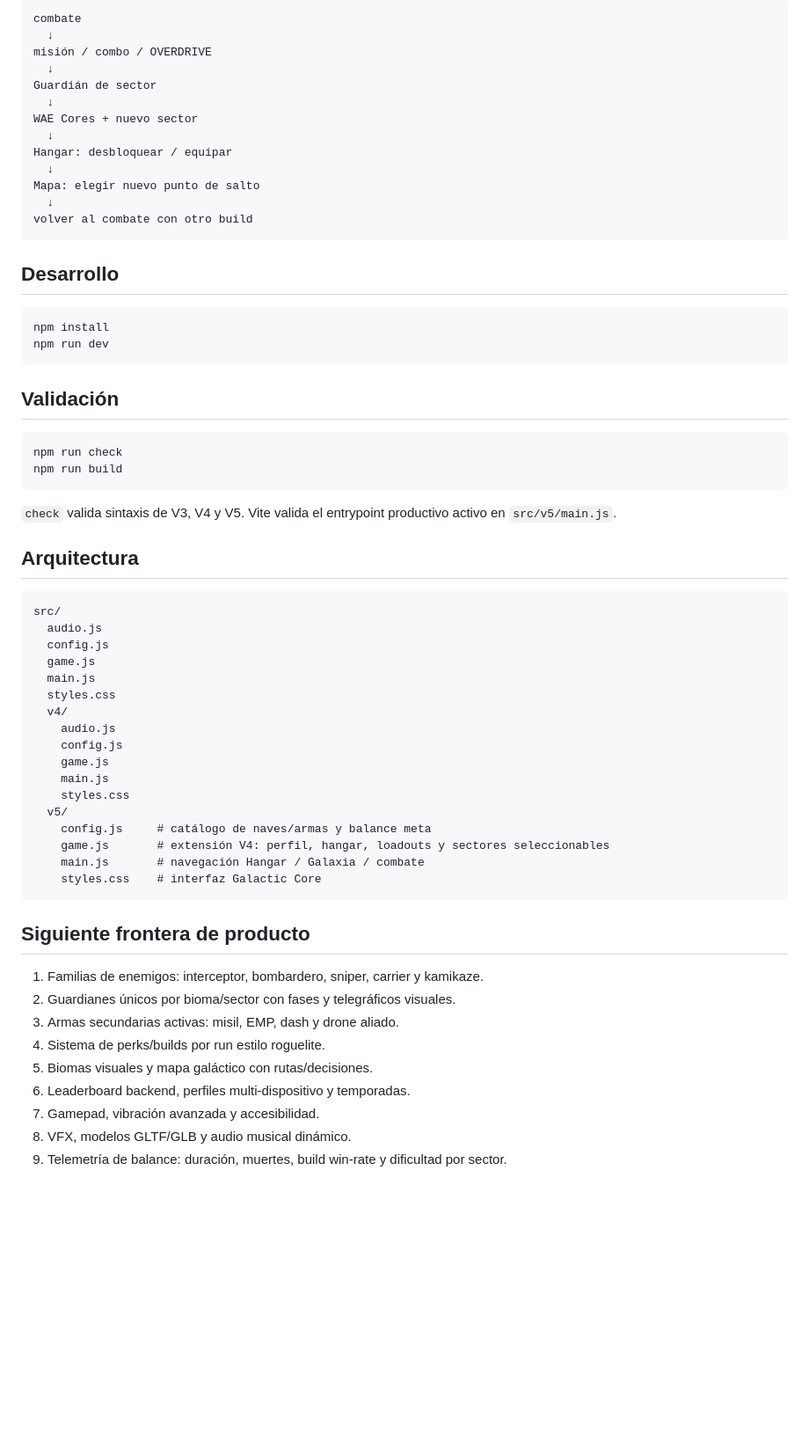
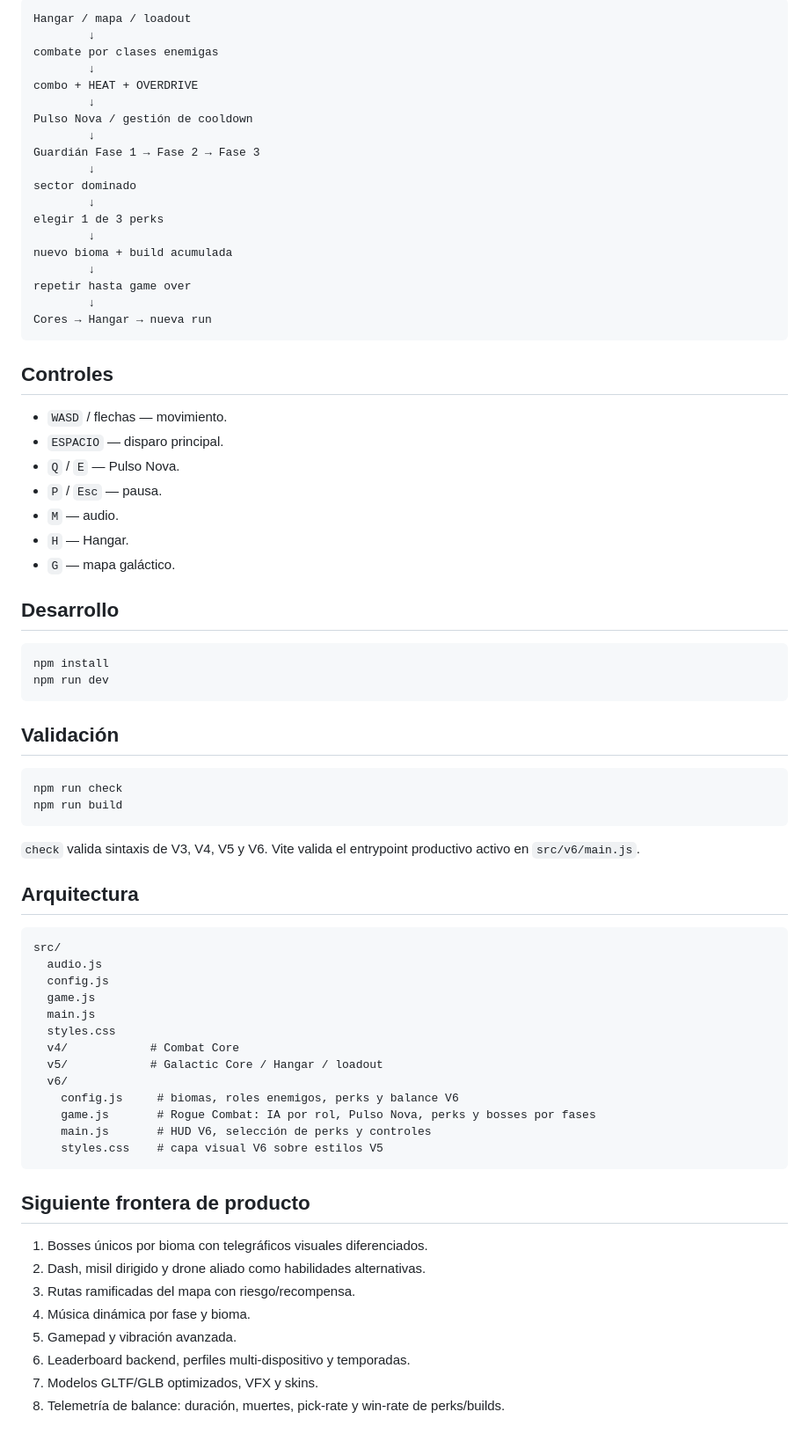
Before and after one commit to aleexwae4-lab/Navegame, a Markdown page: README.md, the part around one of its changes. Shown at 88% size. Rendered like a GitHub page; blank space fills up the shorter version.

````diff
--- a/README.md
+++ b/README.md
@@ -47,19 +70,35 @@ V5 conserva todo el Combat Core V4 y añade una capa de carrera persistente:
 
 ```text
-combate
-  ↓
-misión / combo / OVERDRIVE
-  ↓
-Guardián de sector
-  ↓
-WAE Cores + nuevo sector
-  ↓
-Hangar: desbloquear / equipar
-  ↓
-Mapa: elegir nuevo punto de salto
-  ↓
-volver al combate con otro build
+Hangar / mapa / loadout
+        ↓
+combate por clases enemigas
+        ↓
+combo + HEAT + OVERDRIVE
+        ↓
+Pulso Nova / gestión de cooldown
+        ↓
+Guardián Fase 1 → Fase 2 → Fase 3
+        ↓
+sector dominado
+        ↓
+elegir 1 de 3 perks
+        ↓
+nuevo bioma + build acumulada
+        ↓
+repetir hasta game over
+        ↓
+Cores → Hangar → nueva run
 ```
+
+## Controles
+
+- `WASD` / flechas — movimiento.
+- `ESPACIO` — disparo principal.
+- `Q` / `E` — Pulso Nova.
+- `P` / `Esc` — pausa.
+- `M` — audio.
+- `H` — Hangar.
+- `G` — mapa galáctico.
 
 ## Desarrollo
 
@@ -75,7 +114,7 @@ npm run check
 npm run build
 ```
 
-`check` valida sintaxis de V3, V4 y V5. Vite valida el entrypoint productivo activo en `src/v5/main.js`.
+`check` valida sintaxis de V3, V4, V5 y V6. Vite valida el entrypoint productivo activo en `src/v6/main.js`.
 
 ## Arquitectura
 
@@ -86,27 +125,22 @@ src/
   game.js
   main.js
   styles.css
-  v4/
-    audio.js
-    config.js
-    game.js
-    main.js
-    styles.css
-  v5/
-    config.js     # catálogo de naves/armas y balance meta
-    game.js       # extensión V4: perfil, hangar, loadouts y sectores seleccionables
-    main.js       # navegación Hangar / Galaxia / combate
-    styles.css    # interfaz Galactic Core
+  v4/            # Combat Core
+  v5/            # Galactic Core / Hangar / loadout
+  v6/
+    config.js     # biomas, roles enemigos, perks y balance V6
+    game.js       # Rogue Combat: IA por rol, Pulso Nova, perks y bosses por fases
+    main.js       # HUD V6, selección de perks y controles
+    styles.css    # capa visual V6 sobre estilos V5
 ```
 
 ## Siguiente frontera de producto
 
-1. Familias de enemigos: interceptor, bombardero, sniper, carrier y kamikaze.
-2. Guardianes únicos por bioma/sector con fases y telegráficos visuales.
-3. Armas secundarias activas: misil, EMP, dash y drone aliado.
-4. Sistema de perks/builds por run estilo roguelite.
-5. Biomas visuales y mapa galáctico con rutas/decisiones.
+1. Bosses únicos por bioma con telegráficos visuales diferenciados.
+2. Dash, misil dirigido y drone aliado como habilidades alternativas.
+3. Rutas ramificadas del mapa con riesgo/recompensa.
+4. Música dinámica por fase y bioma.
+5. Gamepad y vibración avanzada.
 6. Leaderboard backend, perfiles multi-dispositivo y temporadas.
-7. Gamepad, vibración avanzada y accesibilidad.
-8. VFX, modelos GLTF/GLB y audio musical dinámico.
-9. Telemetría de balance: duración, muertes, build win-rate y dificultad por sector.
+7. Modelos GLTF/GLB optimizados, VFX y skins.
+8. Telemetría de balance: duración, muertes, pick-rate y win-rate de perks/builds.
````
Also changed, not shown: other parts of README.md (+45 -22 lines).
